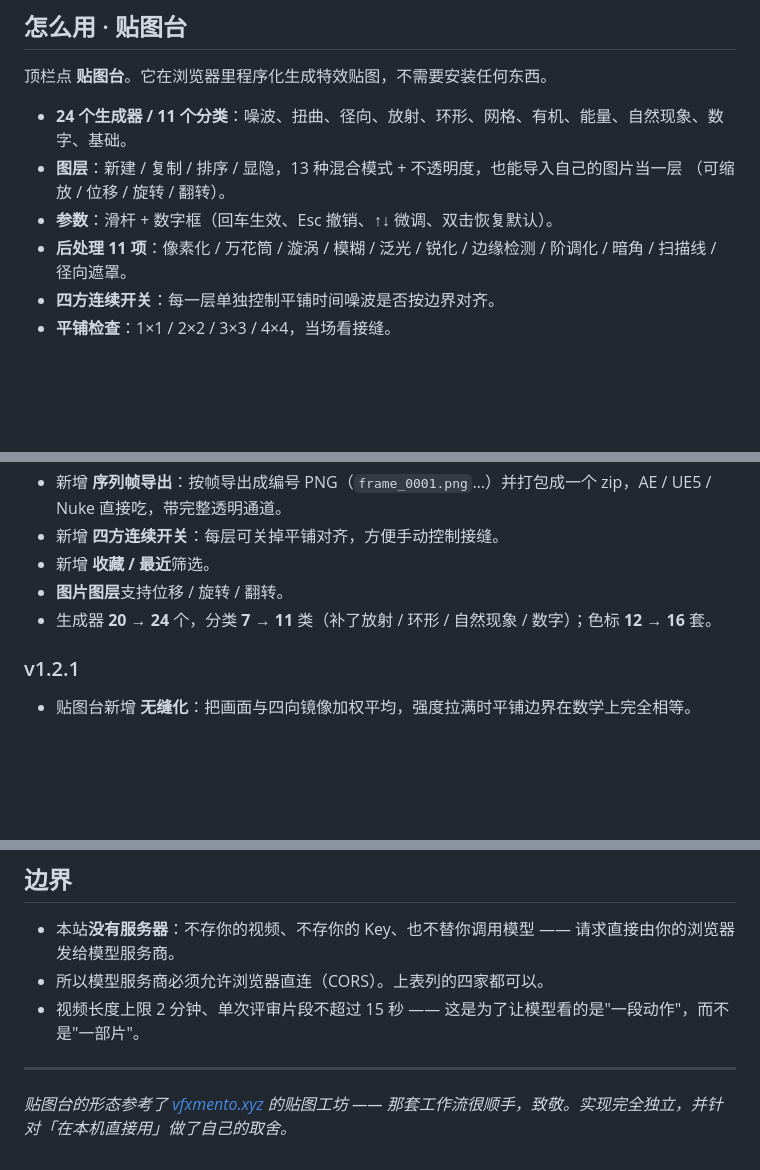
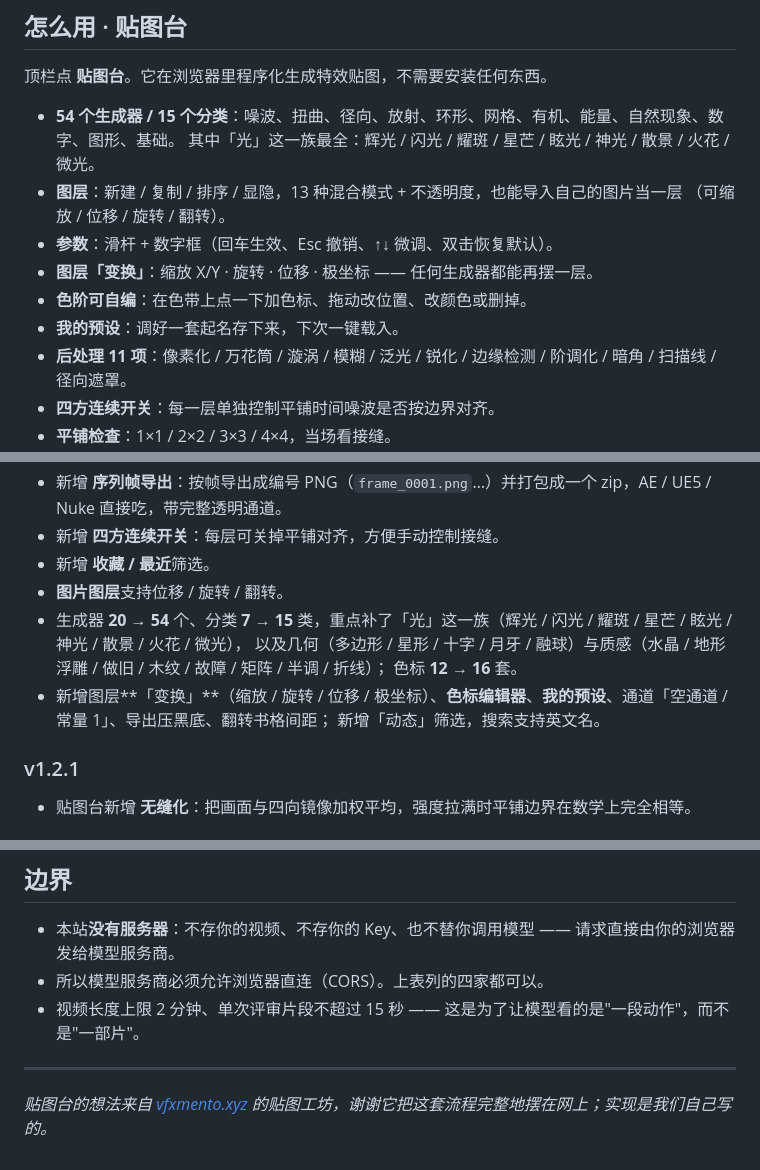
Before and after one commit to Orangutan612/vfx-review-studio, a Markdown page: README.md, 3 parts joined by grey strips. Drawn GitHub-style; blank space fills up the shorter version.

Commit message:
v1.3.0 更新 README.md

```diff
--- a/README.md
+++ b/README.md
@@ -55,10 +55,14 @@
 
 顶栏点 **贴图台**。它在浏览器里程序化生成特效贴图，不需要安装任何东西。
 
-- **24 个生成器 / 11 个分类**：噪波、扭曲、径向、放射、环形、网格、有机、能量、自然现象、数字、基础。
+- **54 个生成器 / 15 个分类**：噪波、扭曲、径向、放射、环形、网格、有机、能量、自然现象、数字、图形、基础。
+  其中「光」这一族最全：辉光 / 闪光 / 耀斑 / 星芒 / 眩光 / 神光 / 散景 / 火花 / 微光。
 - **图层**：新建 / 复制 / 排序 / 显隐，13 种混合模式 + 不透明度，也能导入自己的图片当一层
   （可缩放 / 位移 / 旋转 / 翻转）。
 - **参数**：滑杆 + 数字框（回车生效、Esc 撤销、↑↓ 微调、双击恢复默认）。
+- **图层「变换」**：缩放 X/Y · 旋转 · 位移 · 极坐标 —— 任何生成器都能再摆一层。
+- **色阶可自编**：在色带上点一下加色标、拖动改位置、改颜色或删掉。
+- **我的预设**：调好一套起名存下来，下次一键载入。
 - **后处理 11 项**：像素化 / 万花筒 / 漩涡 / 模糊 / 泛光 / 锐化 / 边缘检测 / 阶调化 / 暗角 / 扫描线 / 径向遮罩。
 - **四方连续开关**：每一层单独控制平铺时间噪波是否按边界对齐。
 - **平铺检查**：1×1 / 2×2 / 3×3 / 4×4，当场看接缝。
@@ -84,7 +88,11 @@
 - 新增 **四方连续开关**：每层可关掉平铺对齐，方便手动控制接缝。
 - 新增 **收藏 / 最近**筛选。
 - **图片图层**支持位移 / 旋转 / 翻转。
-- 生成器 **20 → 24** 个，分类 **7 → 11** 类（补了放射 / 环形 / 自然现象 / 数字）；色标 **12 → 16** 套。
+- 生成器 **20 → 54** 个、分类 **7 → 15** 类，重点补了「光」这一族（辉光 / 闪光 / 耀斑 / 星芒 / 眩光 / 神光 / 散景 / 火花 / 微光），
+  以及几何（多边形 / 星形 / 十字 / 月牙 / 融球）与质感（水晶 / 地形浮雕 / 做旧 / 木纹 / 故障 / 矩阵 / 半调 / 折线）；
+  色标 **12 → 16** 套。
+- 新增图层**「变换」**（缩放 / 旋转 / 位移 / 极坐标）、**色标编辑器**、**我的预设**、通道「空通道 / 常量 1」、导出压黑底、翻转书格间距；
+  新增「动态」筛选，搜索支持英文名。
 
 ### v1.2.1
 
@@ -121,4 +129,4 @@
 
 ---
 
-*贴图台的形态参考了 [vfxmento.xyz](https://vfxmento.xyz/) 的贴图工坊 —— 那套工作流很顺手，致敬。实现完全独立，并针对「在本机直接用」做了自己的取舍。*
+*贴图台的想法来自 [vfxmento.xyz](https://vfxmento.xyz/) 的贴图工坊，谢谢它把这套流程完整地摆在网上；实现是我们自己写的。*
```
